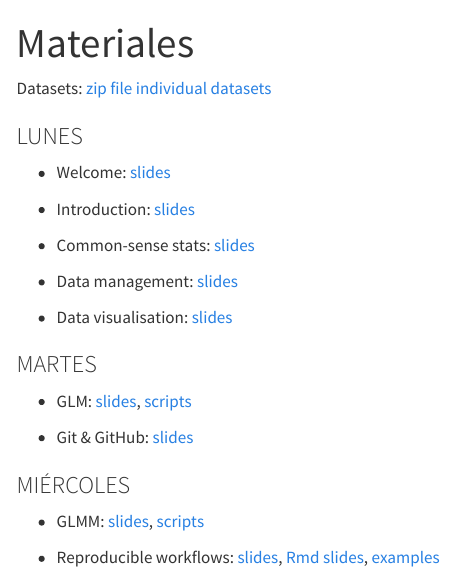
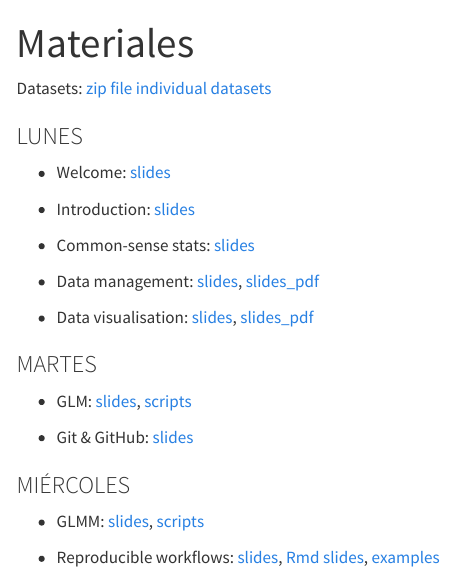
Before and after one commit to Rstats-courses/CursoR-AEET-2025, a Quarto document (materiales.qmd): the page in a window 1100 px wide, from its top. Rendered offline with R 4.5, knitr and Pandoc in place of Quarto, with nearby package versions; menus at the side of the page are left out.

Commit message:
upload pdf slides

```diff
--- a/materiales.qmd
+++ b/materiales.qmd
@@ -13,9 +13,9 @@ Datasets: [zip file](data/datasets.zip) [individual datasets](https://github.com
 
 - Common-sense stats: [slides](slides/CommonSense.html)
 
-- Data management: [slides](slides/data_management.html)
+- Data management: [slides](slides/data_management.html), [slides_pdf](slides/data_management.pdf)
 
-- Data visualisation: [slides](slides/data_visualization.html)
+- Data visualisation: [slides](slides/data_visualization.html), [slides_pdf](slides/data_visualization.pdf)
 
 
 ### MARTES
```
Also changed, not shown: 2 other files.
